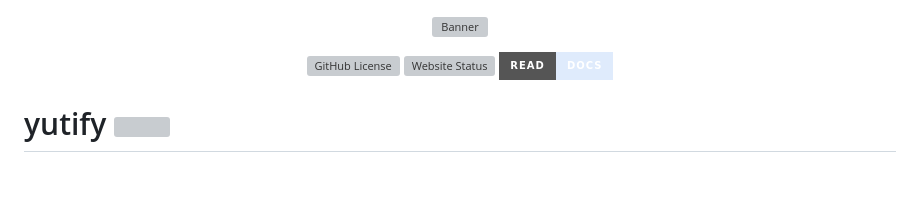
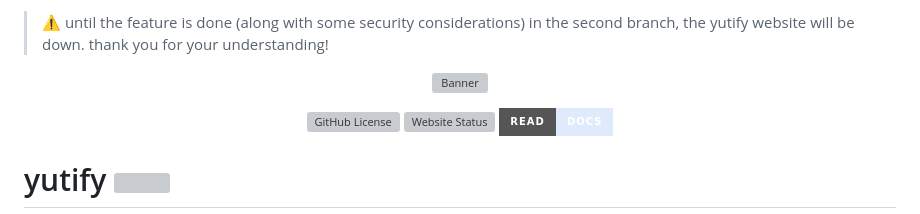
Before and after one commit to CheapNightbot/yutify, a Markdown page: README.md, the part around the change. Rendered like a GitHub page; badges without logos; blank space fills up the shorter version; grey boxes are pictures that could not be loaded.

```diff
--- a/README.md
+++ b/README.md
@@ -1,3 +1,5 @@
+> ⚠️ until the feature is done (along with some security considerations) in the second branch, the yutify website will be down. thank you for your understanding!
+
 <div align=center>
 
   ![Banner](https://github.com/user-attachments/assets/6423bf5a-29d9-42b4-90a5-8851d701def7)
```
